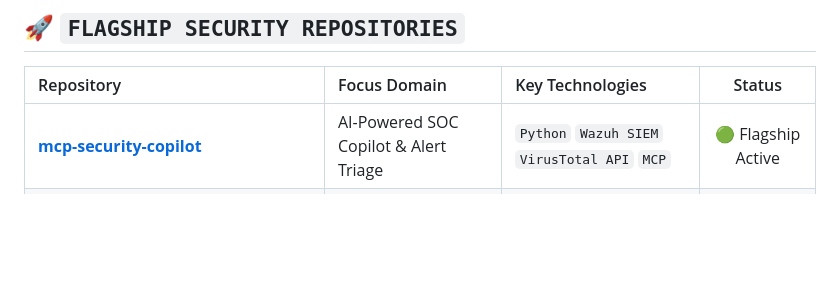
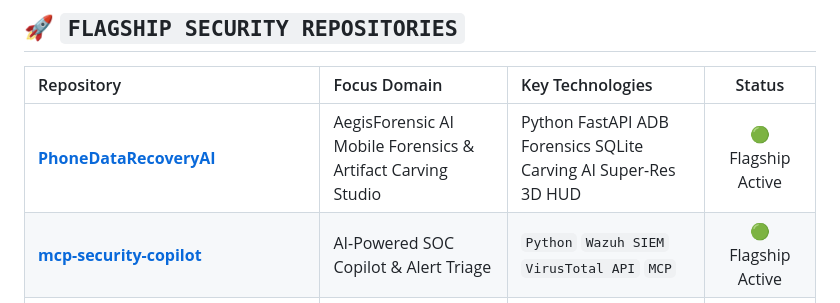
Before and after one commit to MatheshT/MatheshT, a Markdown page: README.md, the part around the change. GitHub-like rendering; blank space fills up the shorter version.

Commit message:
docs: add PhoneDataRecoveryAI (AegisForensic Studio) to flagship repositories

```diff
--- a/README.md
+++ b/README.md
@@ -155,6 +155,7 @@ mathesh@soc-station:~$ ./triage_alert.py --alert-id 5712
 
 | Repository | Focus Domain | Key Technologies | Status |
 | :--- | :--- | :--- | :---: |
+| **[PhoneDataRecoveryAI](https://github.com/MatheshT/PhoneDataRecoveryAI)** | AegisForensic AI Mobile Forensics & Artifact Carving Studio | Python FastAPI ADB Forensics SQLite Carving AI Super-Res 3D HUD | 🟢 Flagship Active |
 | **[mcp-security-copilot](https://github.com/MatheshT/mcp-security-copilot)** | AI-Powered SOC Copilot & Alert Triage | `Python` `Wazuh SIEM` `VirusTotal API` `MCP` | 🟢 Flagship Active |
 | **[Medical-prescription-and-sucure-report-](https://github.com/MatheshT/Medical-prescription-and-sucure-report-)** | Healthcare Data Cryptography & Privacy | `Python` `AES-256` `SHA-256` `Integrity Protocol` | 🟢 Active |
 | **[Ai-sensitive-data-protector](https://github.com/MatheshT/Ai-sensitive-data-protector)** | Chrome DLP & PII Redaction for LLMs | `JavaScript` `Chrome Extension APIs` `DLP Heuristics` | 🟢 Published |
```
